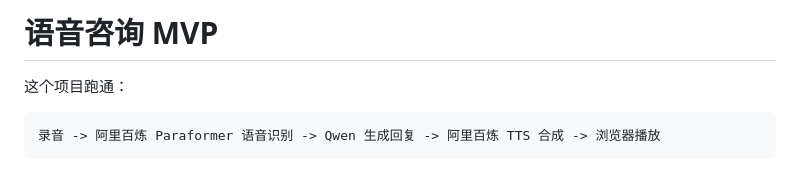
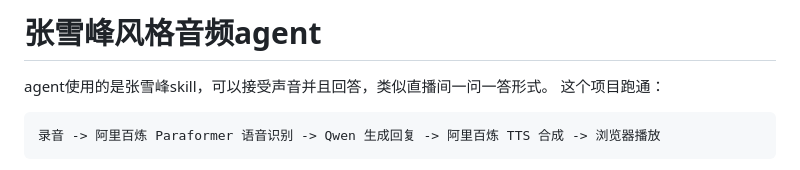
Before and after one commit to FEI-SHEN123/ZhangXuefeng-Style-Gaokao-Voice-Agent, a Markdown page: README.md, the part around the change. Rendered like a GitHub page.

Commit message:
Revise README for project title and details
Updated project title and description in README.

````diff
--- a/README.md
+++ b/README.md
@@ -1,5 +1,5 @@
-# 语音咨询 MVP
-
+# 张雪峰风格音频agent
+agent使用的是张雪峰skill，可以接受声音并且回答，类似直播间一问一答形式。
 这个项目跑通：
 
 ```text
````
